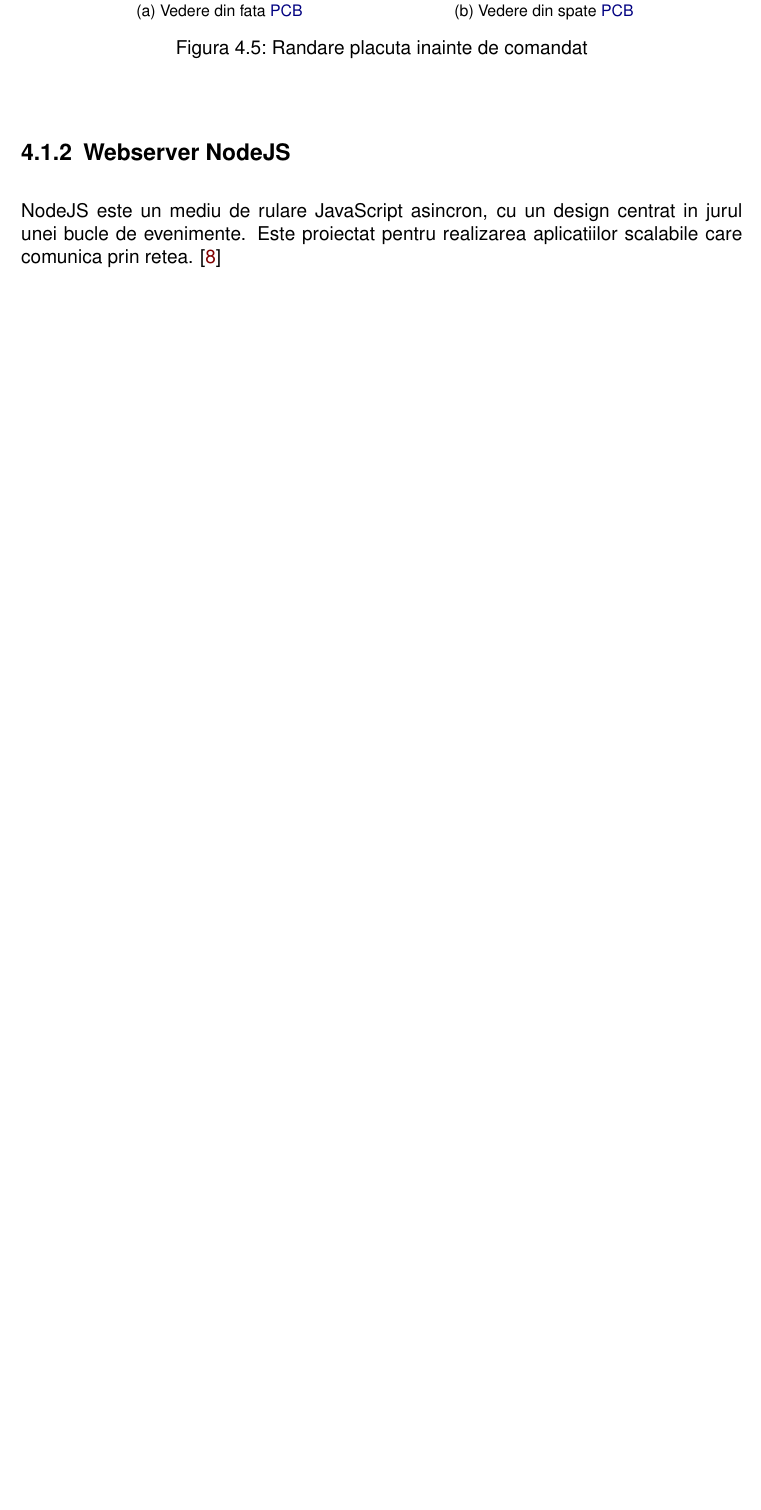
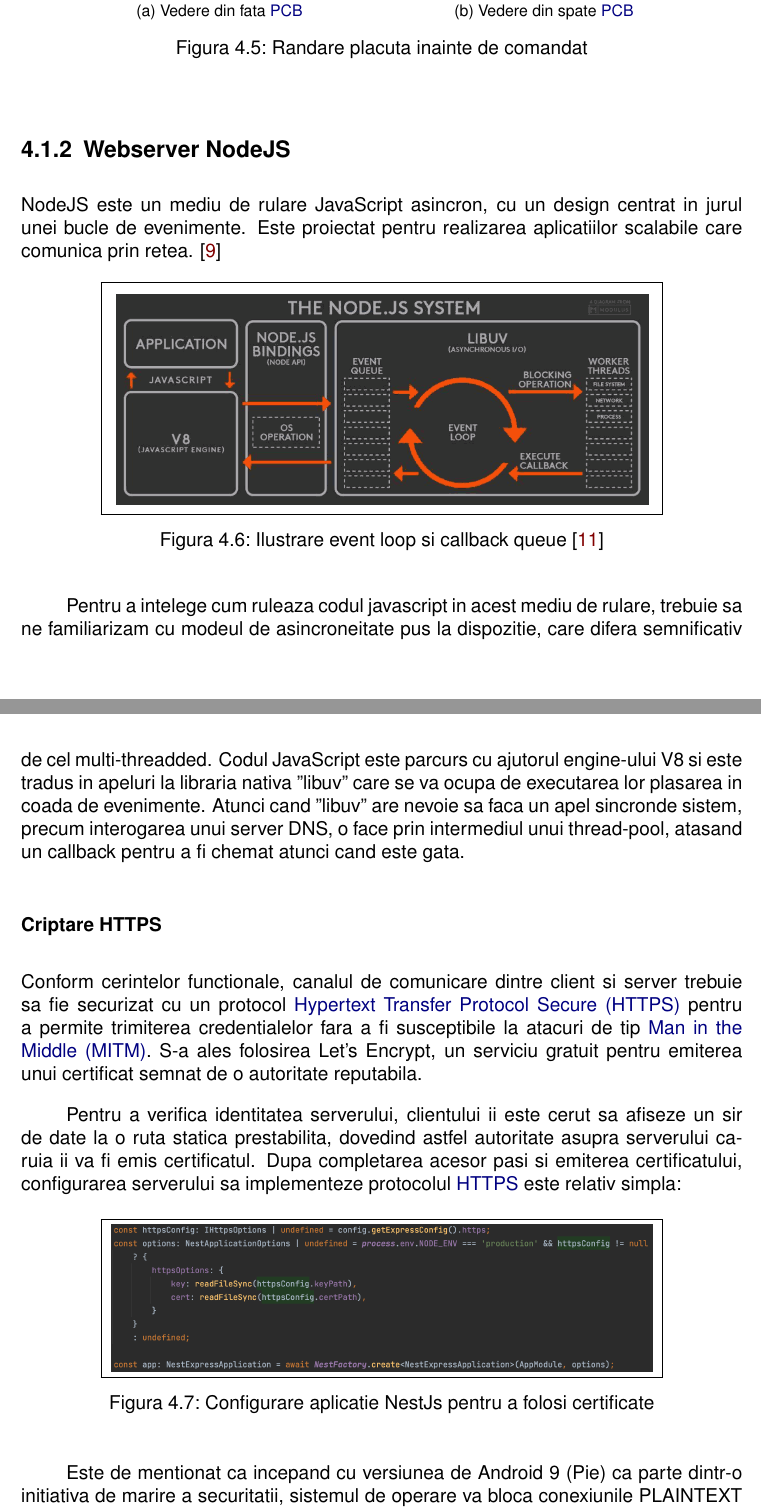
Before and after one commit to iAlex97/licenta-is, a LaTeX thesis (main.tex, which reads cls/acr.tex, tex/04_considerente_implementare.tex): part of page 18 of 29 before the commit and two parts of pages 18 and 19 of 30 after it, the two joined at a grey line, cut so that both start at the same text, the shorter picture padded with empty space. Compiled offline with pdfLaTeX.

Commit message:
am scris despre ssl si am adaugat cod android

```diff
--- a/cls/acr.tex
+++ b/cls/acr.tex
@@ -28,6 +28,8 @@
 \newacronym{pots}{POTS}{Plain Old Telephone Service}
 \newacronym{rest}{REST}{Representational State Transfer}
 \newacronym{rfid}{RFID}{Radio-Frequency Identification}
+\newacronym{mitm}{MITM}{Man in the Middle}
+\newacronym{https}{HTTPS}{Hypertext Transfer Protocol Secure}
 \newacronym{mosfet}{MOSFET}{Metal Oxide Semiconductor Field Effect Transistor}
 \newacronym{arpanet}{ARPANet}{Advanced Research Projects Agency Network}
 \newacronym{hmac}{HMAC}{Hash-Based Message Authentication Codes}
--- a/tex/04_considerente_implementare.tex
+++ b/tex/04_considerente_implementare.tex
@@ -110,6 +110,32 @@ straturi & Tehnologie & Grosime & traseu & via & finisaj \\
 
 NodeJS este un mediu de rulare JavaScript asincron, cu un design centrat in jurul unei bucle de evenimente. Este proiectat pentru realizarea aplicatiilor scalabile care comunica prin retea. \cite{NodeJs2021}
 
+\begin{figure}[H]
+  \centering
+  \fbox {
+    \includegraphics[width=\singlefigure]{04/12_node_js_system.png}
+  }
+  \caption{Ilustrare event loop si callback queue \cite{DevelopPaper2019}}
+\end{figure}
+
+Pentru a intelege cum ruleaza codul javascript in acest mediu de rulare, trebuie sa ne familiarizam cu modeul de asincroneitate pus la dispozitie, care difera semnificativ de cel multi-threadded. Codul JavaScript este parcurs cu ajutorul engine-ului V8 si este tradus in apeluri la libraria nativa "libuv" care se va ocupa de executarea lor plasarea in coada de evenimente. Atunci cand "libuv" are nevoie sa faca un apel sincronde sistem, precum interogarea unui server DNS, o face prin intermediul unui thread-pool, atasand un callback pentru a fi chemat atunci cand este gata.
+
+\subsubsection {Criptare HTTPS}
+
+Conform cerintelor functionale, canalul de comunicare dintre client si server trebuie sa fie securizat cu un protocol \acrfull{https} pentru a permite trimiterea credentialelor fara a fi susceptibile la atacuri de tip \acrfull{mitm}. S-a ales folosirea Let's Encrypt, un serviciu gratuit pentru emiterea unui certificat semnat de o autoritate reputabila.
+
+Pentru a verifica identitatea serverului, clientului ii este cerut sa afiseze un sir de date la o ruta statica prestabilita, dovedind astfel autoritate asupra serverului caruia ii va fi emis certificatul. Dupa completarea acesor pasi si emiterea certificatului, configurarea serverului sa implementeze protocolul \acrshort{https} este relativ simpla:
+
+\begin{figure}[H]
+  \centering
+  \fbox {
+    \includegraphics[width=\singlefigure]{04/13_configurare_ssl.png}
+  }
+  \caption{Configurare aplicatie NestJs pentru a folosi certificate}
+\end{figure}
+
+Este de mentionat ca incepand cu versiunea de Android 9 (Pie) ca parte dintr-o initiativa de marire a securitatii, sistemul de operare va bloca conexiunile PLAINTEXT daca aplicatiile nu configureaza o exceptie pentru server \cite{Digicert2018}. De asemenea, prezentarea unor certiifcate self-signed sau insuficiente informatii vor produce rezultate similare, fiind nevoie ca serverul sa prezinte intregul lant de certificate (al serverului, ale autoritatilor intermediare si in final cel al autoritatii centrale).
+
 \subsubsection {Autentificare}
 
 Pentru autentificarea si validarea credentialelor utilizatorilor, am ales metoda \acrfull{jwt}, un standard open source in industrie conform RFC 7519. In cea mai compacta forma a sa, acesta este compus din trei parti, despartite prin caracterul ".":
```
Also changed, not shown: references.bib (+16 -0 lines), tex/02_problema_abordata.tex (+2 -2 lines), img/04/12_node_js_system.png (added), img/04/13_configurare_ssl.png (added), img/04/14_di_network_module.png (added), tex/04_considerente_implementare.tex (14 more changed lines), 1 other file.
